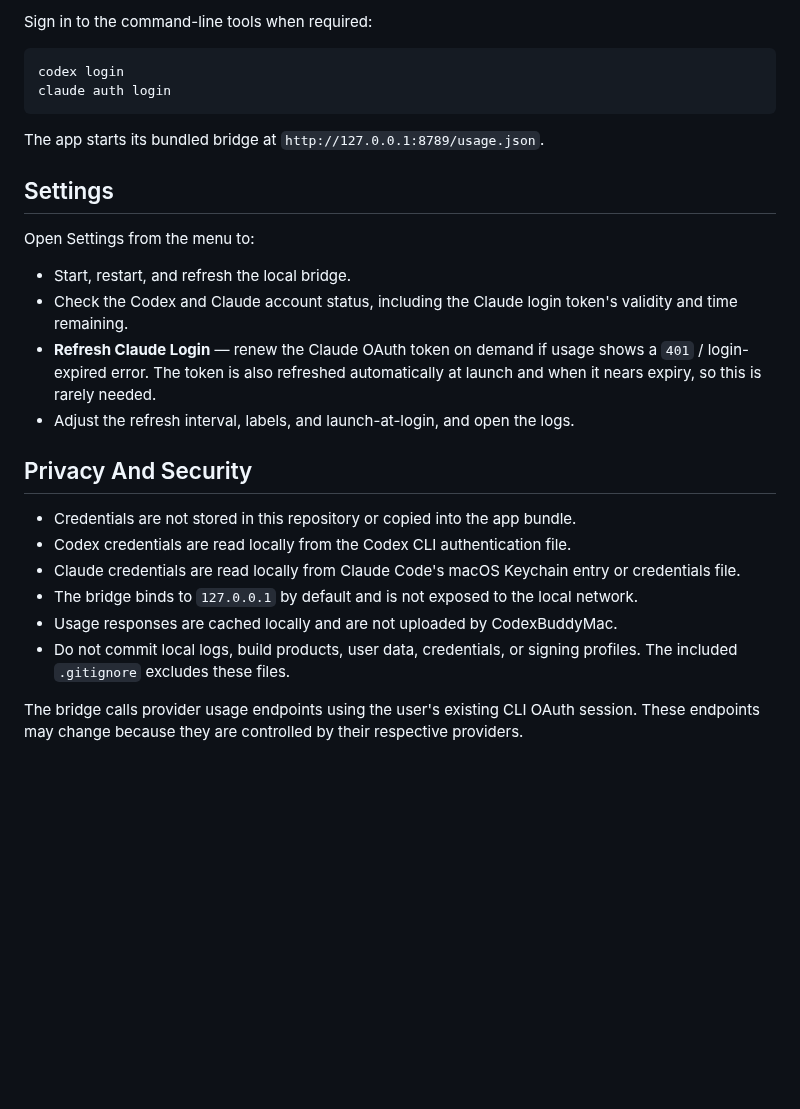
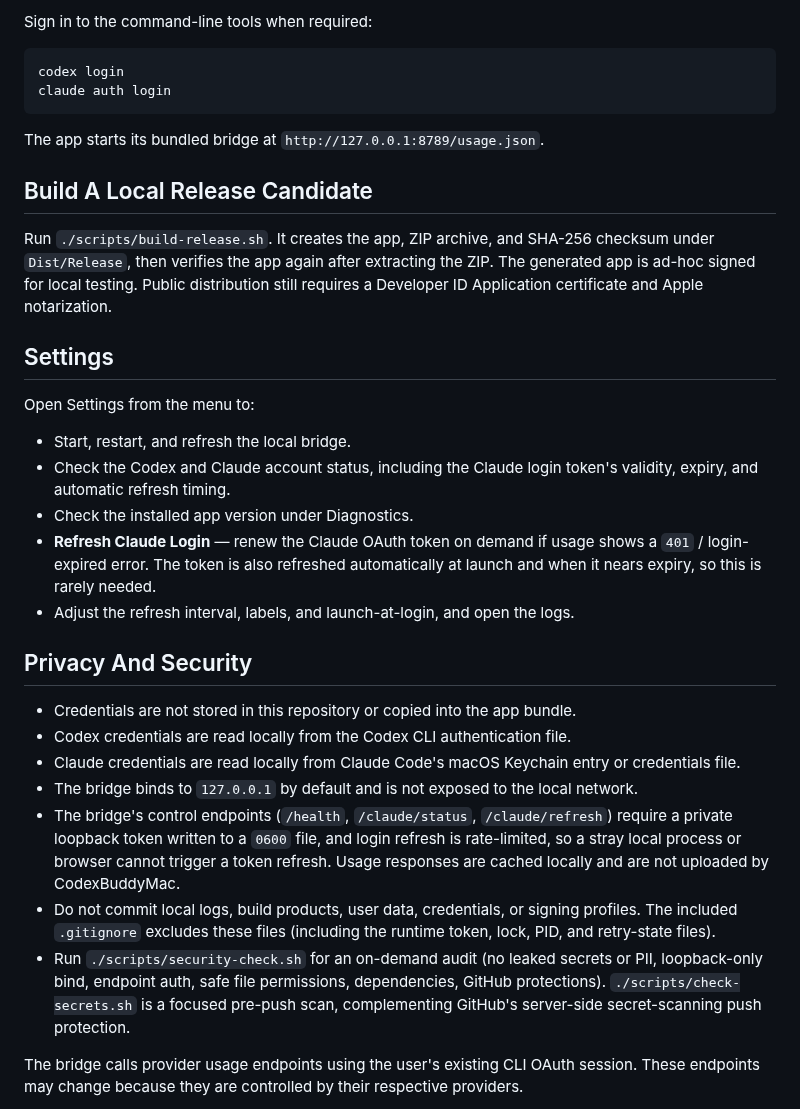
Before and after one commit to melvinfoo6776/CodexBuddyMac, a Markdown page: README.md, the part around one of its changes. GitHub-like rendering; blank space fills up the shorter version.

```diff
--- a/README.md
+++ b/README.md
@@ -53,13 +58,21 @@ claude auth login
 
 The app starts its bundled bridge at `http://127.0.0.1:8789/usage.json`.
 
+## Build A Local Release Candidate
+
+Run `./scripts/build-release.sh`. It creates the app, ZIP archive, and SHA-256
+checksum under `Dist/Release`, then verifies the app again after extracting the
+ZIP. The generated app is ad-hoc signed for local testing. Public distribution
+still requires a Developer ID Application certificate and Apple notarization.
+
 ## Settings
 
 Open Settings from the menu to:
 
 - Start, restart, and refresh the local bridge.
 - Check the Codex and Claude account status, including the Claude login token's
-  validity and time remaining.
+  validity, expiry, and automatic refresh timing.
+- Check the installed app version under Diagnostics.
 - **Refresh Claude Login** — renew the Claude OAuth token on demand if usage
   shows a `401` / login-expired error. The token is also refreshed
   automatically at launch and when it nears expiry, so this is rarely needed.
@@ -73,9 +86,17 @@ Open Settings from the menu to:
   or credentials file.
 - The bridge binds to `127.0.0.1` by default and is not exposed to the local
   network.
-- Usage responses are cached locally and are not uploaded by CodexBuddyMac.
+- The bridge's control endpoints (`/health`, `/claude/status`, `/claude/refresh`)
+  require a private loopback token written to a `0600` file, and login refresh is
+  rate-limited, so a stray local process or browser cannot trigger a token
+  refresh. Usage responses are cached locally and are not uploaded by CodexBuddyMac.
 - Do not commit local logs, build products, user data, credentials, or signing
-  profiles. The included `.gitignore` excludes these files.
+  profiles. The included `.gitignore` excludes these files (including the runtime
+  token, lock, PID, and retry-state files).
+- Run `./scripts/security-check.sh` for an on-demand audit (no leaked secrets or
+  PII, loopback-only bind, endpoint auth, safe file permissions, dependencies,
+  GitHub protections). `./scripts/check-secrets.sh` is a focused pre-push scan,
+  complementing GitHub's server-side secret-scanning push protection.
 
 The bridge calls provider usage endpoints using the user's existing CLI OAuth
 session. These endpoints may change because they are controlled by their
```
Also changed, not shown: other parts of README.md (+8 -1 lines), CHANGELOG.md (+34 -1 lines), docs/FUTURE_CONSIDERATIONS.md (added, +67 -0 lines), docs/images/codexbuddy-menu.png, 13 other files.
